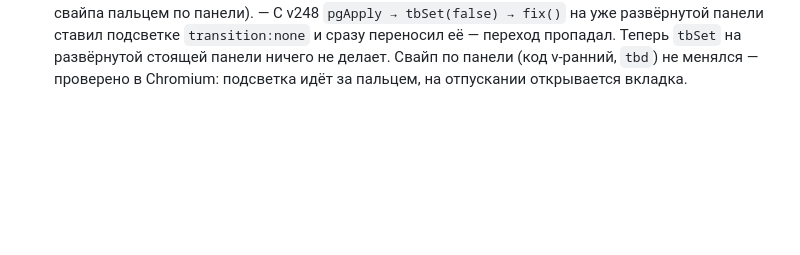
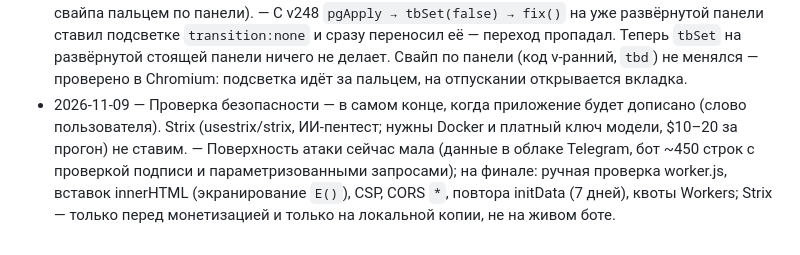
Before and after one commit to olegkiselar3105-ui/FinansePro, a Markdown page: DECISIONS.md, the part around the change. GitHub-like rendering; blank space fills up the shorter version.

Commit message:
DECISIONS: проверка безопасности — в конце; Strix отложен
Co-Authored-By: Claude Opus 5.5 <noreply@anthropic.com>
Claude-Session: https://claude.ai/code/session_01N7dk4rwqz8s1uXJ4rF9b5e

```diff
--- a/DECISIONS.md
+++ b/DECISIONS.md
@@ -135,3 +135,4 @@
 - 2026-11-09 — /stats: кнопка «🔄 Обновить» и недельная сводка владельцу по понедельникам (06:05 UTC, прошлая неделя пн–вс, коротко + «📊 Подробно»). — Не набирать команду и не забывать смотреть. Webhook бот правит сам при /stats (getWebhookInfo → setWebhook с тем же адресом и секретом), только если в подписке нет callback_query: проверить настройку из среды нельзя.
 - 2026-11-09 — Недельная сводка — по субботам в 08:00 по времени владельца (слово пользователя), вместо понедельника. — Cron Cloudflare только в UTC: два запуска (05:00 и 06:00 UTC) и отправка только когда в Europe/Chisinau 8 часов, чтобы время не съехало на час при переходе на летнее время.
 - 2026-11-09 — v250: подсветка нижней панели снова едет при смене вкладки (нажатием и после свайпа пальцем по панели). — С v248 `pgApply → tbSet(false) → fix()` на уже развёрнутой панели ставил подсветке `transition:none` и сразу переносил её — переход пропадал. Теперь `tbSet` на развёрнутой стоящей панели ничего не делает. Свайп по панели (код v-ранний, `tbd`) не менялся — проверено в Chromium: подсветка идёт за пальцем, на отпускании открывается вкладка.
+- 2026-11-09 — Проверка безопасности — в самом конце, когда приложение будет дописано (слово пользователя). Strix (usestrix/strix, ИИ-пентест; нужны Docker и платный ключ модели, $10–20 за прогон) не ставим. — Поверхность атаки сейчас мала (данные в облаке Telegram, бот ~450 строк с проверкой подписи и параметризованными запросами); на финале: ручная проверка worker.js, вставок innerHTML (экранирование `E()`), CSP, CORS `*`, повтора initData (7 дней), квоты Workers; Strix — только перед монетизацией и только на локальной копии, не на живом боте.
```
